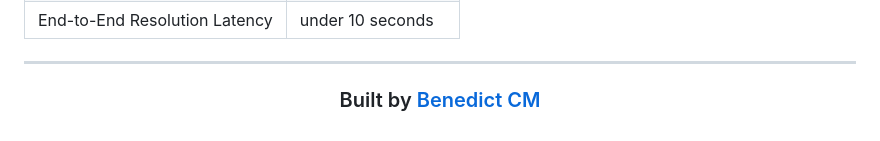
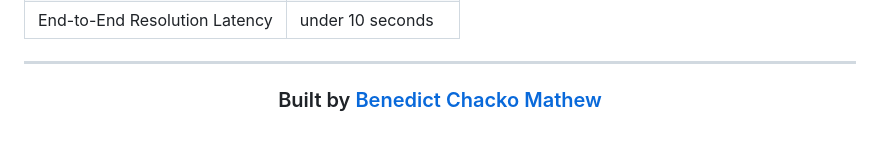
Before and after one commit to The-Peacemaker/sentinel-mesh-platform, a Markdown page: README.md, the part around the change. GitHub-like rendering.

Commit message:
Update author name in README

```diff
--- a/README.md
+++ b/README.md
@@ -514,6 +514,6 @@ sentinel-mesh-platform/
 
 <div align="center">
 
-### Built by [Benedict CM](https://github.com/The-Peacemaker)
+### Built by [Benedict Chacko Mathew](https://github.com/The-Peacemaker)
 
 </div>
```
